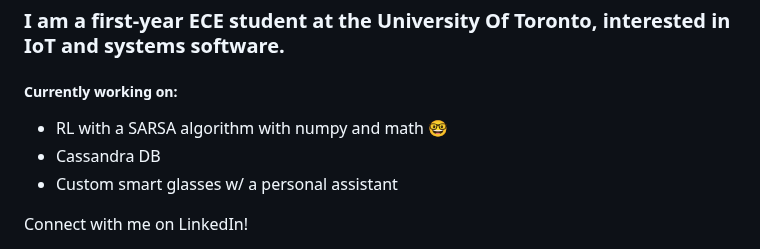
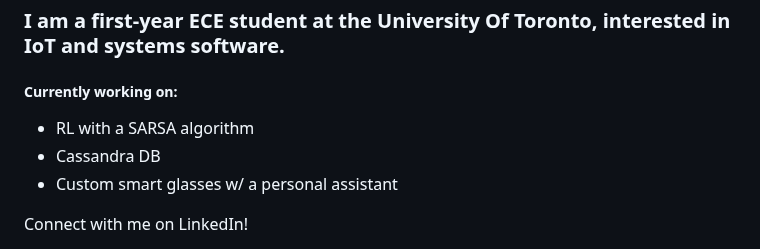
Before and after one commit to Luthiraa/luthiraa, a Markdown page: README.md, the part around the change. GitHub-like rendering.

```diff
--- a/README.md
+++ b/README.md
@@ -5,7 +5,7 @@
 ##### Currently working on:
 <ul>
   <li>
-    RL with a SARSA algorithm with numpy and math 🤓
+    RL with a SARSA algorithm
   </li>
   <li>
     Cassandra DB
```
